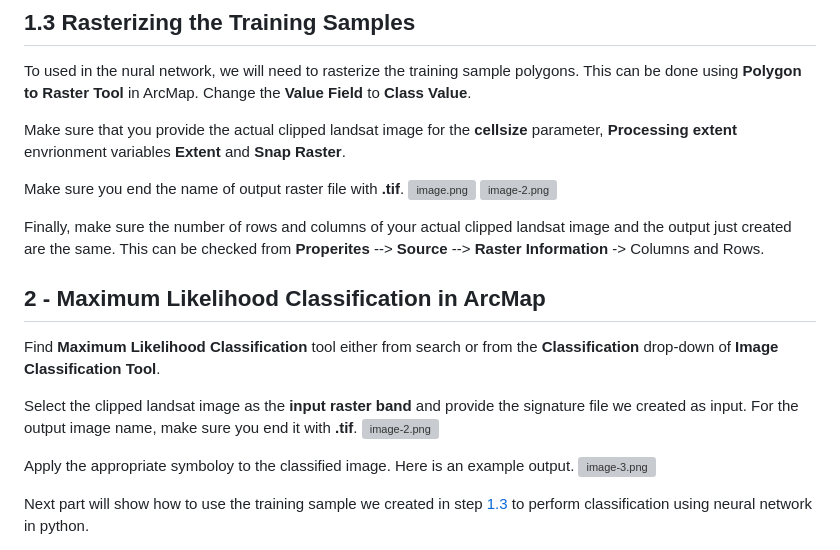
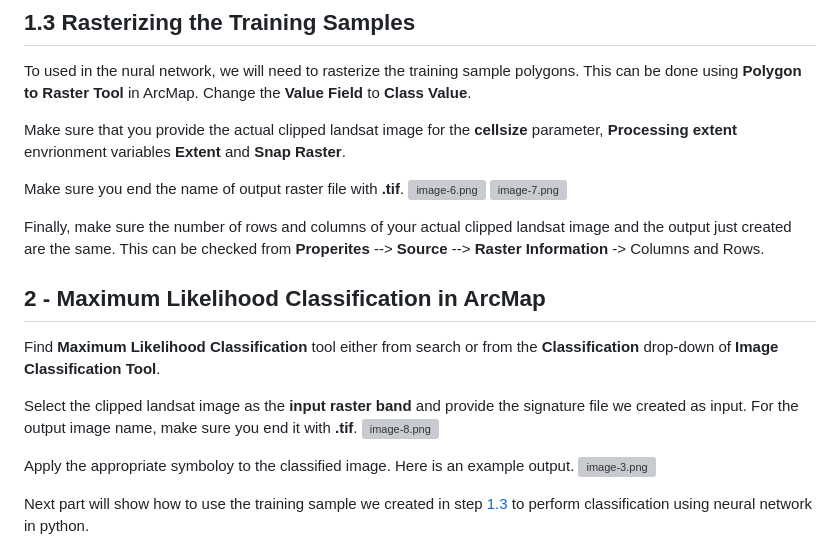
Before and after one commit to pratik-tan10/Python, a Markdown page: Notebooks/readme.md, the part around the change. Rendered like a GitHub page; grey boxes are pictures that could not be loaded.

```diff
--- a/Notebooks/readme.md
+++ b/Notebooks/readme.md
@@ -83,8 +83,8 @@ Change the __Value Field__ to __Class Value__.
 Make sure that you provide the actual clipped landsat image for the __cellsize__ parameter, __Processing extent__ envrionment variables __Extent__ and __Snap Raster__.
 
 Make sure you end the name of output raster file with __.tif__.
-![image.png](attachment:image.png)
-![image-2.png](attachment:image-2.png)
+![image-6.png](attachment:image-6.png)
+![image-7.png](attachment:image-7.png)
 
 Finally, make sure the number of rows and columns of your actual clipped landsat image and the output just created are the same. This can be checked from __Properites__ --> __Source__ --> __Raster Information__ -> Columns and Rows.
 
@@ -94,7 +94,7 @@ Finally, make sure the number of rows and columns of your actual clipped landsat
 Find __Maximum Likelihood Classification__ tool either from search or from the __Classification__ drop-down of __Image Classification Tool__.
 
 Select the clipped landsat image as the __input raster band__ and provide the signature file we created as input. For the output image name, make sure you end it with __.tif__.
-![image-2.png](attachment:image-2.png)
+![image-8.png](attachment:image-8.png)
 
 Apply the appropriate symboloy to the classified image. Here is an example output.
 ![image-3.png](attachment:image-3.png)
```
